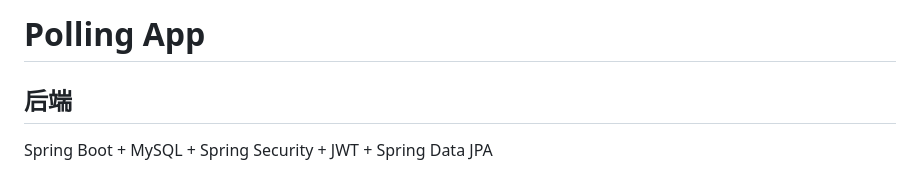
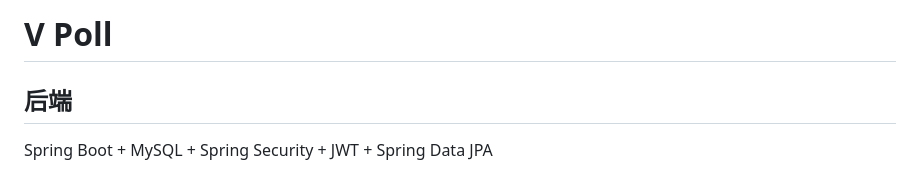
Before and after one commit to honne-1/v-poll, a Markdown page: README.md, the part around the change. Rendered like a GitHub page.

```diff
--- a/README.md
+++ b/README.md
@@ -1,4 +1,4 @@
-# Polling App
+# V Poll
 
 ## 后端
 
```
